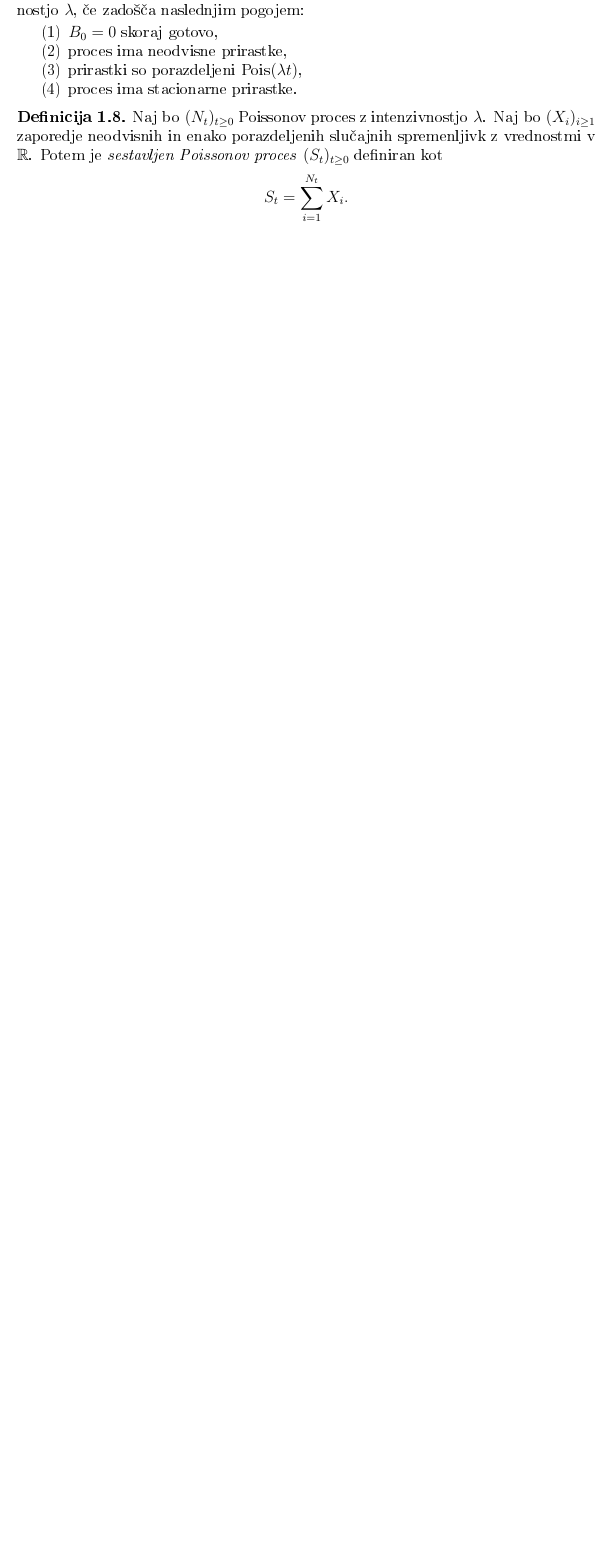
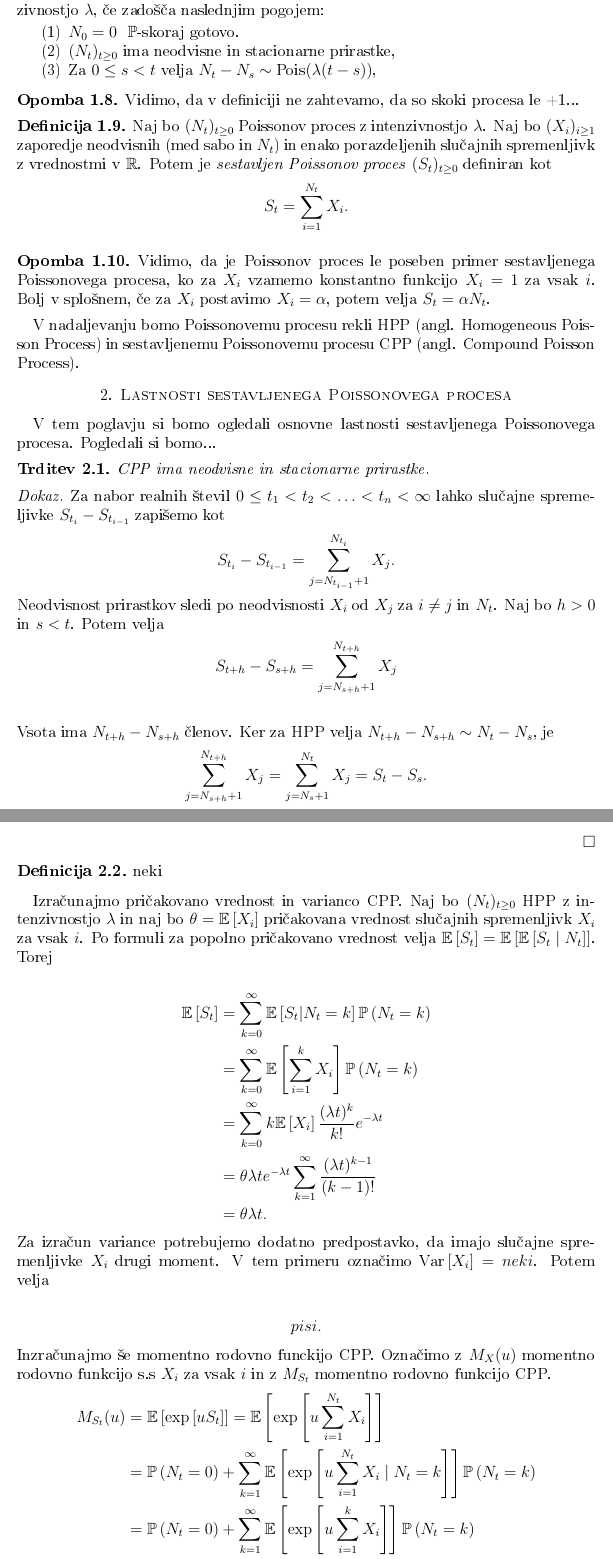
Before and after one commit to anejrozman/Diplomski-seminar, a LaTeX thesis (Thesis/diploma.tex): part of page 4 of 4 before the commit and two parts of pages 5 and 6 of 7 after it, the two joined at a grey line, cut so that both start at the same text, the shorter picture padded with empty space. The pictures show the PDF file Thesis/diploma.pdf that the author committed with the source.

Commit message:
up until the moment generating function

```diff
--- a/Thesis/diploma.tex
+++ b/Thesis/diploma.tex
@@ -129,0 +133 @@ Prevod zgornjega povzetka v angle"s"cino.
+    \begin{figure}[H]
@@ -134,40 +147,46 @@ Prevod zgornjega povzetka v angle"s"cino.
         neprazna indeksna množica ter $(S, \Sigma)$ merljiv prostor. \textit{Slučajni proces},
         parametriziran s $T$, je družina slučajnih spremenljivk $X_t : \Omega \to S$,
          ki so $(\mathcal{F}, \Sigma)$-merljive za vsak $t \in T$.
+        \label{def:slucProc}
     \end{definicija}
 
     \begin{opomba}
         Dr"zali se bomo konvencije, da $T$ predstavlja "cas, torej $T = [0, \infty)$.
         V tem primeru govorimo o zveznem slu"cnem procesu.
+        \label{op:TCas}
     \end{opomba}
 
     \begin{definicija}
         Za fiksen $\omega \in \Omega$ je preslikava
         $[0, \infty) \rightarrow \mathbb{R}; \ t \mapsto X_t(\omega)$
         \textit{trajektorija} oziroma \textit{realizacija} slučajnega procesa $(X_t)_{t\geq0}$.
+        \label{def:realizac}
     \end{definicija}
 
     \begin{opomba}
         Na slu"cajni proces lahko gledamo tudi kot na predpis, ki nam iz vor"cnega prostora
         $\Omega$ priredi slu"cajno funkcijo
         $(X_t(\omega))_{t\geq0}: [0, \infty) \rightarrow \mathbb{R}$.
+        \label{op:slucFunkc}
     \end{opomba}
 
     \begin{definicija}
         Naj bo $(X_t)_{t\geq0}$ slu"cajni proces. Potem za $s < t$ definiramo
         \textit{prirastek procesa} $X_t - X_s$ na intervalu $[s, t]$. Proces $(X_t)_{t\geq0}$ ima
         \textit{neodvisne prirastke}, če so za vsak nabor realnih "stevil
-        $0 \leq t_1 < t_2 < \ldots < t_n < \infty$ prirastki (slučajne spremenljivke)
+        $0 \leq t_1 < t_2 < \ldots < t_n < \infty$ prirastki
         $$
             X_{t_2} - X_{t_1}, \ X_{t_3} - X_{t_2}, \ \ldots, \ X_{t_n} - X_{t_{n-1}}
         $$
         med seboj neodvisni.
+        \label{def:prirastek}
     \end{definicija}
 
     \begin{definicija}
         Naj bo $(X_t)_{t\geq0}$ slu"cajni proces. Potem pravimo, da ima proces
         \textit{stacionarne prirastke}, "ce za vsak $s < t$ in vsak $h > 0$ velja,
         da ima $X_{t+h} - X_{s+h}$ enako porazdelitev kot $X_t - X_s$.
+        \label{def:stacPrir}
     \end{definicija}
 
     \begin{definicija}
@@ -176,18 +195,73 @@ Prevod zgornjega povzetka v angle"s"cino.
         \textit{Poissonov proces} z intenzivnostjo $\lambda$, če zadošča naslednjim pogojem:
         \begin{enumerate}
-            \item $B_0 = 0$ skoraj gotovo,
-            \item proces ima neodvisne prirastke,
-            \item prirastki so porazdeljeni $\Pois{\lambda t}$,
-            \item proces ima stacionarne prirastke.
+            \item $N_0 = 0$ \ $\Prob$-skoraj gotovo.
+            \item $(N_t)_{t\geq 0}$ ima neodvisne in stacionarne prirastke,
+            \item Za $0 \leq s < t$ velja $ N_t - N_s \sim\Pois{\lambda(t - s)}$,
         \end{enumerate}
+        \label{def:HPP}
     \end{definicija}
+
+    \begin{opomba}
+        Vidimo, da v definiciji ne zahtevamo, da so skoki procesa le +1...
+        \label{op:skoki}
+    \end{opomba}
 
     \begin{definicija}
         Naj bo $(N_t)_{t\geq0}$ Poissonov proces z intenzivnostjo $\lambda$.
-        Naj bo $(X_i)_{i\geq1}$ zaporedje neodvisnih in enako porazdeljenih slučajnih spremenljivk
+        Naj bo $(X_i)_{i\geq1}$ zaporedje neodvisnih (med sabo in $N_t$) in enako porazdeljenih slučajnih spremenljivk
         z vrednostmi v $\mathbb{R}$. Potem je \textit{sestavljen Poissonov proces}
         $(S_t)_{t\geq0}$ definiran kot
         $$
             S_t = \sum_{i=1}^{N_t} X_i.
         $$
+        \label{def:CPP}
     \end{definicija}
+
+    \begin{opomba}
+        Vidimo, da je Poissonov proces le poseben primer sestavljenega Poissonovega procesa, ko za
+        $X_i$ vzamemo konstantno funkcijo $X_i = 1$ za vsak $i$. Bolj v splo"snem, "ce za $X_i$
+        postavimo $X_i = \alpha$, potem velja $S_t = \alpha N_t$.
+        \label{op:CPPHPPPovezava}
+    \end{opomba}
+
+    V nadaljevanju bomo Poissonovemu procesu rekli HPP (angl. Homogeneous Poisson Process) in
+    sestavljenemu Poissonovemu procesu CPP (angl. Compound Poisson Process).
+
+\section{Lastnosti sestavljenega Poissonovega procesa}
+
+    V tem poglavju si bomo ogledali osnovne lastnosti sestavljenega Poissonovega procesa. Pogledali
+    si bomo...
+    \begin{trditev}
+        CPP ima neodvisne in stacionarne prirastke.
+        \label{trd:neodvPrirCPP}
+    \end{trditev}
+
+    \begin{proof}
+        Za nabor realnih "stevil $0 \leq t_1 < t_2 < \ldots < t_n < \infty$ lahko slu"cajne
+        spremeljivke $S_{t_i} - S_{t_{i-1}}$ zapi"semo kot
+        \begin{align*}
+            S_{t_i} - S_{t_{i-1}} &= \sum_{j=N_{t_{i-1}}+1}^{N_{t_i}} X_j.
+        \end{align*}
+        Neodvisnost prirastkov sledi po neodvisnosti $X_i$ od $X_j$ za $i\neq j$ in $N_t$.
+        Naj bo $h > 0$ in $s < t$. Potem velja
+        \begin{align*}
+            S_{t+h} - S_{s+h} &= \sum_{j=N_{s+h}+1}^{N_{t+h}} X_j \\
+        \end{align*}
+        Vsota ima $N_{t+h} - N_{s+h}$ členov. Ker za HPP velja
+        $N_{t+h} - N_{s+h} \sim N_t - N_s$, je
+        \begin{align*}
+            \sum_{j=N_{s+h}+1}^{N_{t+h}} X_j = \sum_{j=N_{s}+1}^{N_{t}} X_j = S_t - S_s.
+        \end{align*}
+    \end{proof}
+
+    \begin{definicija}
+        neki
+    \end{definicija}
+
+    Izra"cunajmo pri"cakovano vrednost in varianco CPP. Naj bo $(N_t)_{t\geq 0}$ HPP z
+    intenzivnostjo $\lambda$ in naj bo $\theta = \E\left[X_i\right]$ pri"cakovana vrednost
+    slu"cajnih spremenljivk $X_i$ za vsak $i$. Po formuli za popolno pri"cakovano vrednost velja
+    $\E\left[S_t\right] = \E\left[\E\left[S_t\mid N_t\right]\right]$. Torej
+
+    \begin{align*}
+        \E\left[S_t\right] &= \sum_{k=0}^{\infty} \E\left[S_t | N_t = k\right] \Prob\left(N_t = k\right)\\
@@ -193,0 +271,18 @@ Prevod zgornjega povzetka v angle"s"cino.
+                           &= \theta\lambda t.
+    \end{align*}
+
+    \noindent
+    Za izra"cun variance potrebujemo dodatno predpostavko, da imajo slu"cajne spremenljivke $X_i$
+    drugi moment. V tem primeru ozna"cimo $\Var{X_i} = neki$. Potem velja
+
+    \begin{align*}
+        pisi.
+    \end{align*}
+
+    \noindent
+    Inzra"cunajmo "se momentno rodovno funckijo CPP. Ozna"cimo z $M_X(u)$ momentno rodovno funkcijo
+    s.s $X_i$ za vsak $i$ in z $M_{S_t}$ momentno rodovno funkcijo CPP.
+    \begin{align*}
+        M_{S_t}(u) &= \E\left[\exp\left[uS_t\right]\right] =
+                     \E\left[\exp\left[u\sum_{i = 1}^{N_t}X_i\right]\right]\\
+                   &= \Prob\left(N_t = 0\right) + \sum_{k=1}^{\infty}
@@ -193,0 +294,5 @@ Prevod zgornjega povzetka v angle"s"cino.
+                   &= e^{-\lambda t} + e^{-\lambda t}\sum_{k=1}^\infty\frac{\left(M_X(u)\lambda t\right)^k}{k!}\\
+                   &= e^{\lambda t\left(M_X(u) - 1\right)}
+    \end{align*}
+
+    Iz opombe \ref{op:CPPHPPPovezava}, sledi, da "ce za $X_i$ vzamemo konstantno funkcijo
@@ -194,3 +303,18 @@ Prevod zgornjega povzetka v angle"s"cino.
+    \begin{align*}
+        \varphi_{S_t}(u) &= e^{\lambda t\left(e^{iu} - 1\right)} \ \text{in} \\
+        G_{S_t}(u) &= e^{\lambda t\left(e^{iu} - 1\right)}.
+    \end{align*}
+
+
+
+
+
+
+
+
+
+
+
 
 
 \section*{Slovar strokovnih izrazov}
```
Also changed, not shown: Code/graphs.R (+44 -44 lines), GrapsAndPhotos/slika1.pdf (added), Thesis/diploma.pdf, Thesis/diploma.tex (40 more changed lines), 2 other files.
